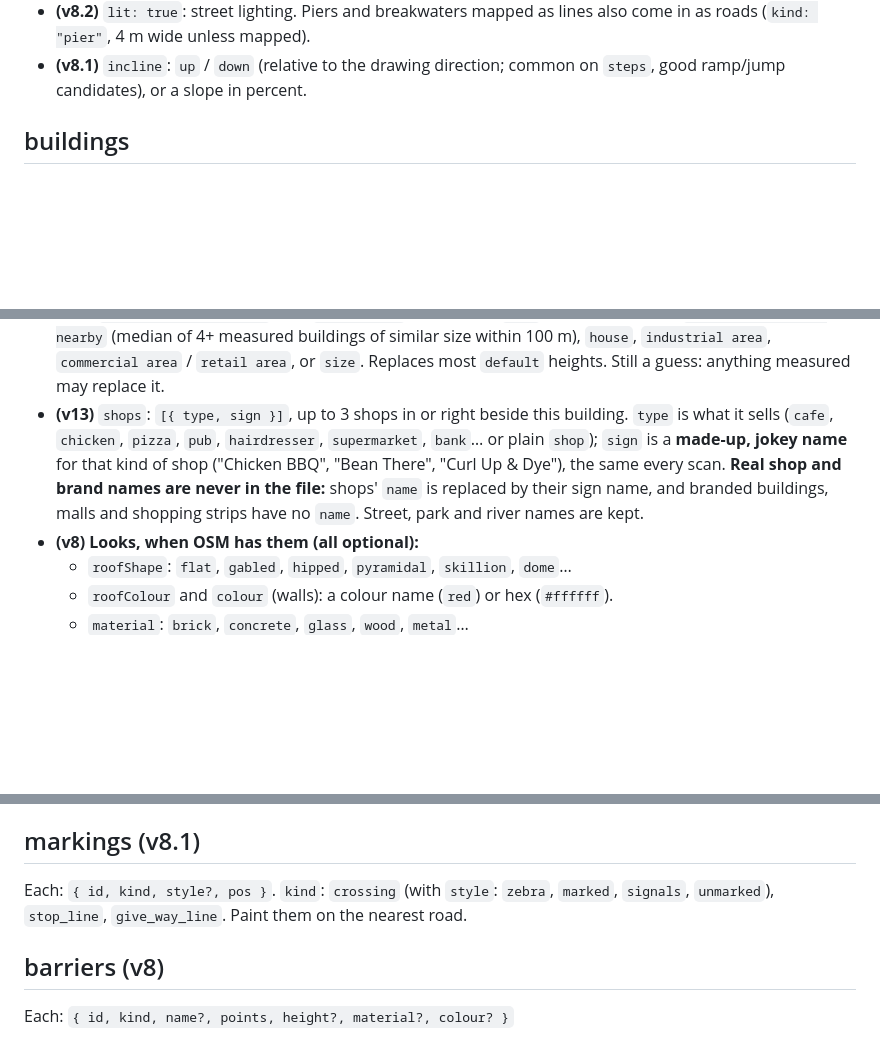
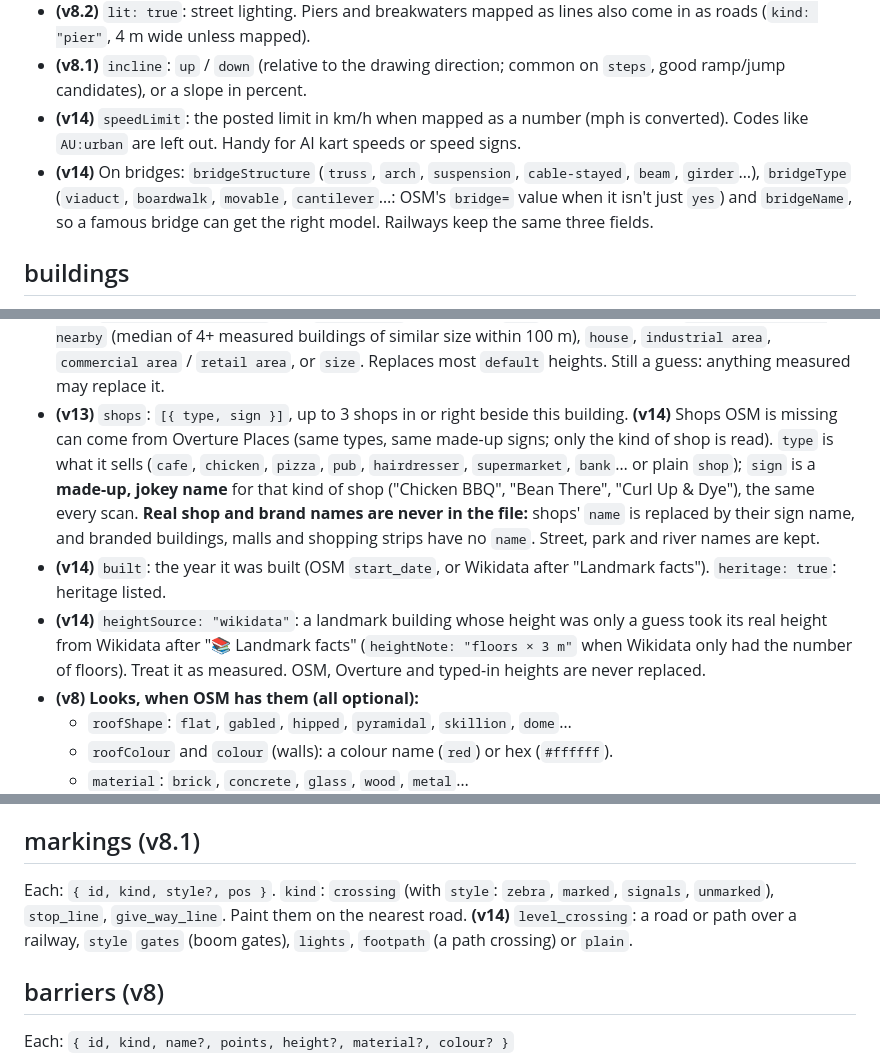
Before and after one commit to Latintrout/kart-map-scanner, a Markdown page: docs/kartmap-format.md, 3 parts joined by grey strips. Drawn GitHub-style; blank space fills up the shorter version.

```diff
--- a/docs/kartmap-format.md
+++ b/docs/kartmap-format.md
@@ -90,6 +92,8 @@ Each: `{ id, kind, name?, width, widthSource, points, bridge?, tunnel?, layer?,
 - **(v8.1)** `crossing`: on crossing paths, how it's painted: `zebra`, `marked`, `signals`, `unmarked` or `crossing`.
 - **(v8.2)** `lit: true`: street lighting. Piers and breakwaters mapped as lines also come in as roads (`kind: "pier"`, 4 m wide unless mapped).
 - **(v8.1)** `incline`: `up` / `down` (relative to the drawing direction; common on `steps`, good ramp/jump candidates), or a slope in percent.
+- **(v14)** `speedLimit`: the posted limit in km/h when mapped as a number (mph is converted). Codes like `AU:urban` are left out. Handy for AI kart speeds or speed signs.
+- **(v14)** On bridges: `bridgeStructure` (`truss`, `arch`, `suspension`, `cable-stayed`, `beam`, `girder`…), `bridgeType` (`viaduct`, `boardwalk`, `movable`, `cantilever`…: OSM's `bridge=` value when it isn't just `yes`) and `bridgeName`, so a famous bridge can get the right model. Railways keep the same three fields.
 
 ## buildings
 
@@ -108,7 +112,9 @@ Each: `{ id, kind, name?, height, heightSource, footprint, holes?, roofShape?, r
 - **(v12a)** `ground`: height of the lowest ground under the outline (m above `meta.elevation.base`), so the building starts there and doesn't float on a slope. `height` and `minHeight` are still measured from the building's own ground.
 - `holes` (optional) lists courtyards to cut out, each its own polygon.
 - **(v13)** `heightSource: "guess"` with `heightGuess` saying why: `shop` (7 m, 8 m if large), `similar buildings nearby` (median of 4+ measured buildings of similar size within 100 m), `house`, `industrial area`, `commercial area` / `retail area`, or `size`. Replaces most `default` heights. Still a guess: anything measured may replace it.
-- **(v13)** `shops`: `[{ type, sign }]`, up to 3 shops in or right beside this building. `type` is what it sells (`cafe`, `chicken`, `pizza`, `pub`, `hairdresser`, `supermarket`, `bank`… or plain `shop`); `sign` is a **made-up, jokey name** for that kind of shop ("Chicken BBQ", "Bean There", "Curl Up & Dye"), the same every scan. **Real shop and brand names are never in the file:** shops' `name` is replaced by their sign name, and branded buildings, malls and shopping strips have no `name`. Street, park and river names are kept.
+- **(v13)** `shops`: `[{ type, sign }]`, up to 3 shops in or right beside this building. **(v14)** Shops OSM is missing can come from Overture Places (same types, same made-up signs; only the kind of shop is read). `type` is what it sells (`cafe`, `chicken`, `pizza`, `pub`, `hairdresser`, `supermarket`, `bank`… or plain `shop`); `sign` is a **made-up, jokey name** for that kind of shop ("Chicken BBQ", "Bean There", "Curl Up & Dye"), the same every scan. **Real shop and brand names are never in the file:** shops' `name` is replaced by their sign name, and branded buildings, malls and shopping strips have no `name`. Street, park and river names are kept.
+- **(v14)** `built`: the year it was built (OSM `start_date`, or Wikidata after "Landmark facts"). `heritage: true`: heritage listed.
+- **(v14)** `heightSource: "wikidata"`: a landmark building whose height was only a guess took its real height from Wikidata after "📚 Landmark facts" (`heightNote: "floors × 3 m"` when Wikidata only had the number of floors). Treat it as measured. OSM, Overture and typed-in heights are never replaced.
 - **(v8) Looks, when OSM has them (all optional):**
   - `roofShape`: `flat`, `gabled`, `hipped`, `pyramidal`, `skillion`, `dome`…
   - `roofColour` and `colour` (walls): a colour name (`red`) or hex (`#ffffff`).
@@ -136,7 +143,7 @@ Each: `{ id, kind, name?, points, bridge?, tunnel?, layer?, electrified?, trackD
 
 ## markings (v8.1)
 
-Each: `{ id, kind, style?, pos }`. `kind`: `crossing` (with `style`: `zebra`, `marked`, `signals`, `unmarked`), `stop_line`, `give_way_line`. Paint them on the nearest road.
+Each: `{ id, kind, style?, pos }`. `kind`: `crossing` (with `style`: `zebra`, `marked`, `signals`, `unmarked`), `stop_line`, `give_way_line`. Paint them on the nearest road. **(v14)** `level_crossing`: a road or path over a railway, `style` `gates` (boom gates), `lights`, `footpath` (a path crossing) or `plain`.
 
 ## barriers (v8)
 
```
Also changed, not shown: other parts of docs/kartmap-format.md (+14 -5 lines), README.md (+4 -1 lines).
